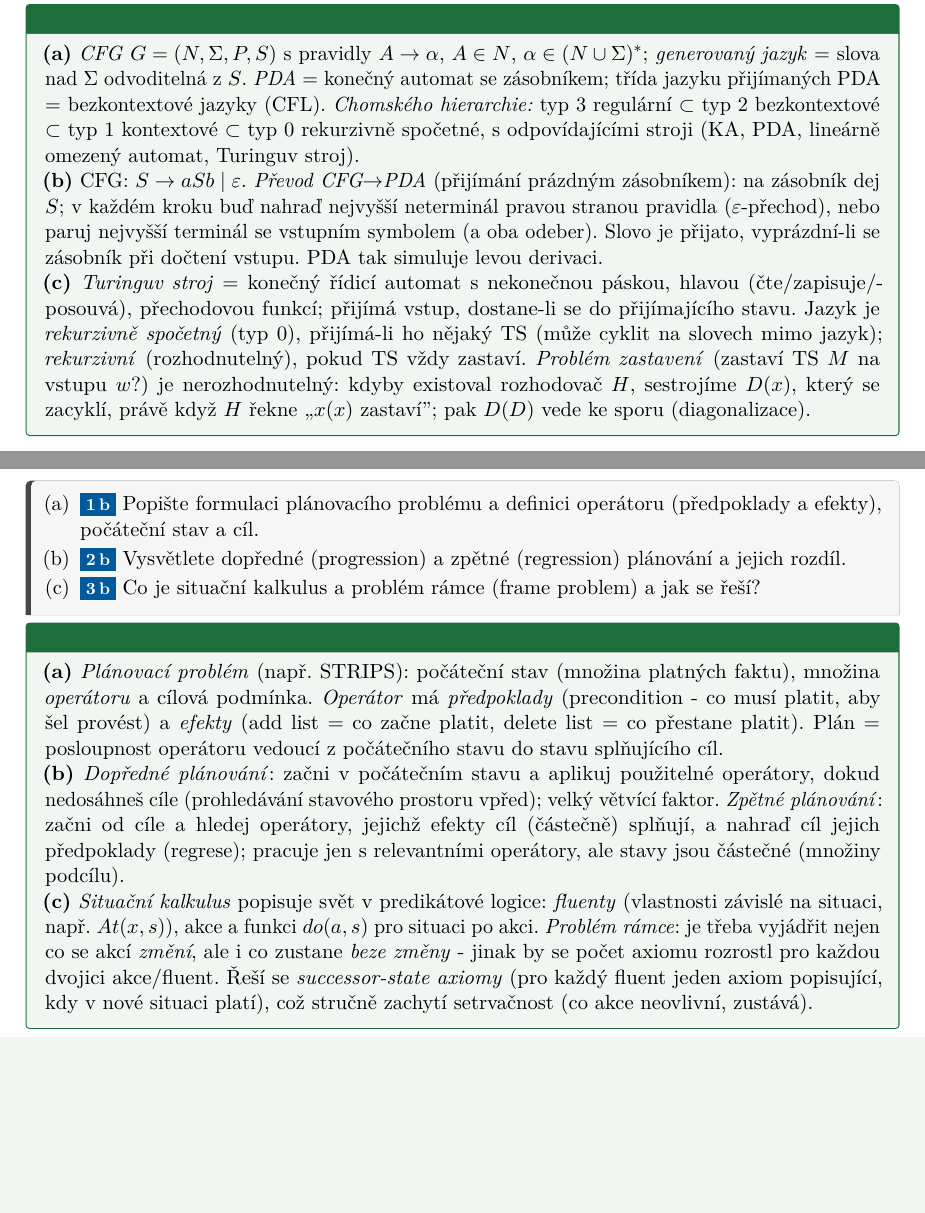
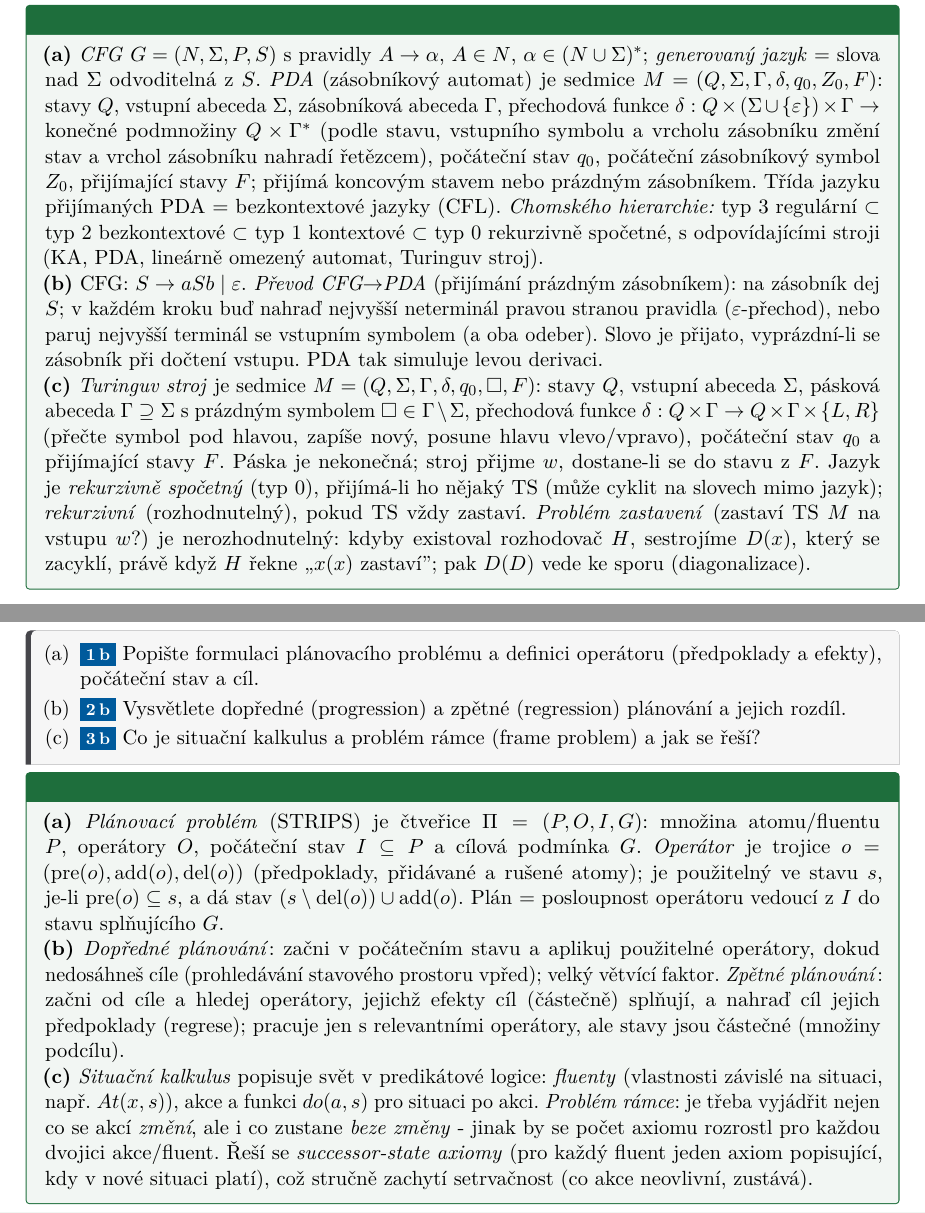
Before and after one commit to Reblexis/statnice-mff, a LaTeX document (drills/uroven1.tex, which reads drills/tasks/t1-ai-planovani.tex, drills/tasks/t1-inf-automaty2.tex): two parts of pages 8 and 29 of 29, joined at a grey line, cut so that both start at the same text, the shorter picture padded with empty space. Compiled offline with pdfLaTeX.

Commit message:
Úroveň 1: formální definice místo neformálních (n-tice)
Některé formální objekty byly popsány jen slovně, ač DFA/NFA/CFG byly
n-tice. Sjednoceno na řádné definice:
- Turinguv stroj: sedmice (Q,Sigma,Gamma,delta,q0,blank,F)
- PDA: sedmice (Q,Sigma,Gamma,delta,q0,Z0,F)
- regulární gramatika: (N,Sigma,P,S) s lineárními pravidly
- plánovací problém/STRIPS: (P,O,I,G), operátor (pre,add,del)
- Markovský řetězec (S,A,pi0) a HMM (S,O,A,B,pi0)
Nalezeno cíleným codex sweepem na třídu "formální objekt jen prózou"
+ ruční kontrola. Obsah jinak beze změny.

Co-Authored-By: Claude Opus 4.8 <noreply@anthropic.com>

```diff
--- a/drills/tasks/t1-ai-planovani.tex
+++ b/drills/tasks/t1-ai-planovani.tex
@@ -8,7 +8,7 @@
 \end{zadani}
 
 \begin{reseni}
-\textbf{(a)} \emph{Plánovací problém} (např.\ STRIPS): počáteční stav (množina platných faktu), množina \emph{operátoru} a cílová podmínka. \emph{Operátor} má \emph{předpoklady} (precondition - co musí platit, aby šel provést) a \emph{efekty} (add list = co začne platit, delete list = co přestane platit). Plán = posloupnost operátoru vedoucí z počátečního stavu do stavu splňujícího cíl.
+\textbf{(a)} \emph{Plánovací problém} (STRIPS) je čtveřice $\Pi=(P,O,I,G)$: množina atomu/fluentu $P$, operátory $O$, počáteční stav $I\subseteq P$ a cílová podmínka $G$. \emph{Operátor} je trojice $o=(\mathrm{pre}(o),\mathrm{add}(o),\mathrm{del}(o))$ (předpoklady, přidávané a rušené atomy); je použitelný ve stavu $s$, je-li $\mathrm{pre}(o)\subseteq s$, a dá stav $(s\setminus\mathrm{del}(o))\cup\mathrm{add}(o)$. Plán = posloupnost operátoru vedoucí z $I$ do stavu splňujícího $G$.
 
 \textbf{(b)} \emph{Dopředné plánování}: začni v počátečním stavu a aplikuj použitelné operátory, dokud nedosáhneš cíle (prohledávání stavového prostoru vpřed); velký větvící faktor. \emph{Zpětné plánování}: začni od cíle a hledej operátory, jejichž efekty cíl (částečně) splňují, a nahraď cíl jejich předpoklady (regrese); pracuje jen s relevantními operátory, ale stavy jsou částečné (množiny podcílu).
 
--- a/drills/tasks/t1-inf-automaty2.tex
+++ b/drills/tasks/t1-inf-automaty2.tex
@@ -8,11 +8,11 @@
 \end{zadani}
 
 \begin{reseni}
-\textbf{(a)} \emph{CFG} $G=(N,\Sigma,P,S)$ s pravidly $A\to\alpha$, $A\in N$, $\alpha\in(N\cup\Sigma)^*$; \emph{generovaný jazyk} = slova nad $\Sigma$ odvoditelná z $S$. \emph{PDA} = konečný automat se zásobníkem; třída jazyku přijímaných PDA = bezkontextové jazyky (CFL). \emph{Chomského hierarchie:} typ 3 regulární $\subset$ typ 2 bezkontextové $\subset$ typ 1 kontextové $\subset$ typ 0 rekurzivně spočetné, s odpovídajícími stroji (KA, PDA, lineárně omezený automat, Turinguv stroj).
+\textbf{(a)} \emph{CFG} $G=(N,\Sigma,P,S)$ s pravidly $A\to\alpha$, $A\in N$, $\alpha\in(N\cup\Sigma)^*$; \emph{generovaný jazyk} = slova nad $\Sigma$ odvoditelná z $S$. \emph{PDA} (zásobníkový automat) je sedmice $M=(Q,\Sigma,\Gamma,\delta,q_0,Z_0,F)$: stavy $Q$, vstupní abeceda $\Sigma$, zásobníková abeceda $\Gamma$, přechodová funkce $\delta:Q\times(\Sigma\cup\{\varepsilon\})\times\Gamma\to$ konečné podmnožiny $Q\times\Gamma^*$ (podle stavu, vstupního symbolu a vrcholu zásobníku změní stav a vrchol zásobníku nahradí řetězcem), počáteční stav $q_0$, počáteční zásobníkový symbol $Z_0$, přijímající stavy $F$; přijímá koncovým stavem nebo prázdným zásobníkem. Třída jazyku přijímaných PDA = bezkontextové jazyky (CFL). \emph{Chomského hierarchie:} typ 3 regulární $\subset$ typ 2 bezkontextové $\subset$ typ 1 kontextové $\subset$ typ 0 rekurzivně spočetné, s odpovídajícími stroji (KA, PDA, lineárně omezený automat, Turinguv stroj).
 
 \textbf{(b)} CFG: $S\to aSb \mid \varepsilon$. \emph{Převod CFG$\to$PDA} (přijímání prázdným zásobníkem): na zásobník dej $S$; v každém kroku buď nahraď nejvyšší neterminál pravou stranou pravidla ($\varepsilon$-přechod), nebo paruj nejvyšší terminál se vstupním symbolem (a oba odeber). Slovo je přijato, vyprázdní-li se zásobník při dočtení vstupu. PDA tak simuluje levou derivaci.
 
-\textbf{(c)} \emph{Turinguv stroj} = konečný řídicí automat s nekonečnou páskou, hlavou (čte/zapisuje/posouvá), přechodovou funkcí; přijímá vstup, dostane-li se do přijímajícího stavu. Jazyk je \emph{rekurzivně spočetný} (typ 0), přijímá-li ho nějaký TS (může cyklit na slovech mimo jazyk); \emph{rekurzivní} (rozhodnutelný), pokud TS vždy zastaví. \emph{Problém zastavení} (zastaví TS $M$ na vstupu $w$?) je nerozhodnutelný: kdyby existoval rozhodovač $H$, sestrojíme $D(x)$, který se zacyklí, právě když $H$ řekne ,,$x(x)$ zastaví''; pak $D(D)$ vede ke sporu (diagonalizace).
+\textbf{(c)} \emph{Turinguv stroj} je sedmice $M=(Q,\Sigma,\Gamma,\delta,q_0,\square,F)$: stavy $Q$, vstupní abeceda $\Sigma$, pásková abeceda $\Gamma\supseteq\Sigma$ s prázdným symbolem $\square\in\Gamma\setminus\Sigma$, přechodová funkce $\delta:Q\times\Gamma\to Q\times\Gamma\times\{L,R\}$ (přečte symbol pod hlavou, zapíše nový, posune hlavu vlevo/vpravo), počáteční stav $q_0$ a přijímající stavy $F$. Páska je nekonečná; stroj přijme $w$, dostane-li se do stavu z $F$. Jazyk je \emph{rekurzivně spočetný} (typ 0), přijímá-li ho nějaký TS (může cyklit na slovech mimo jazyk); \emph{rekurzivní} (rozhodnutelný), pokud TS vždy zastaví. \emph{Problém zastavení} (zastaví TS $M$ na vstupu $w$?) je nerozhodnutelný: kdyby existoval rozhodovač $H$, sestrojíme $D(x)$, který se zacyklí, právě když $H$ řekne ,,$x(x)$ zastaví''; pak $D(D)$ vede ke sporu (diagonalizace).
 \end{reseni}
 
 \kalibrace{Bezkontextové jazyky a Chomského hierarchie jsou jádro Q1; Turinguv stroj + nerozhodnutelnost jsou vzácnější, ale legální tah z téhož okruhu - tady je držíme na definiční úrovni jako pojistku proti nule.}
```
Also changed, not shown: drills/tasks/t1-ai-hmm.tex (+1 -1 lines), drills/tasks/t1-inf-automaty1.tex (+1 -1 lines), drills/uroven1.pdf.
